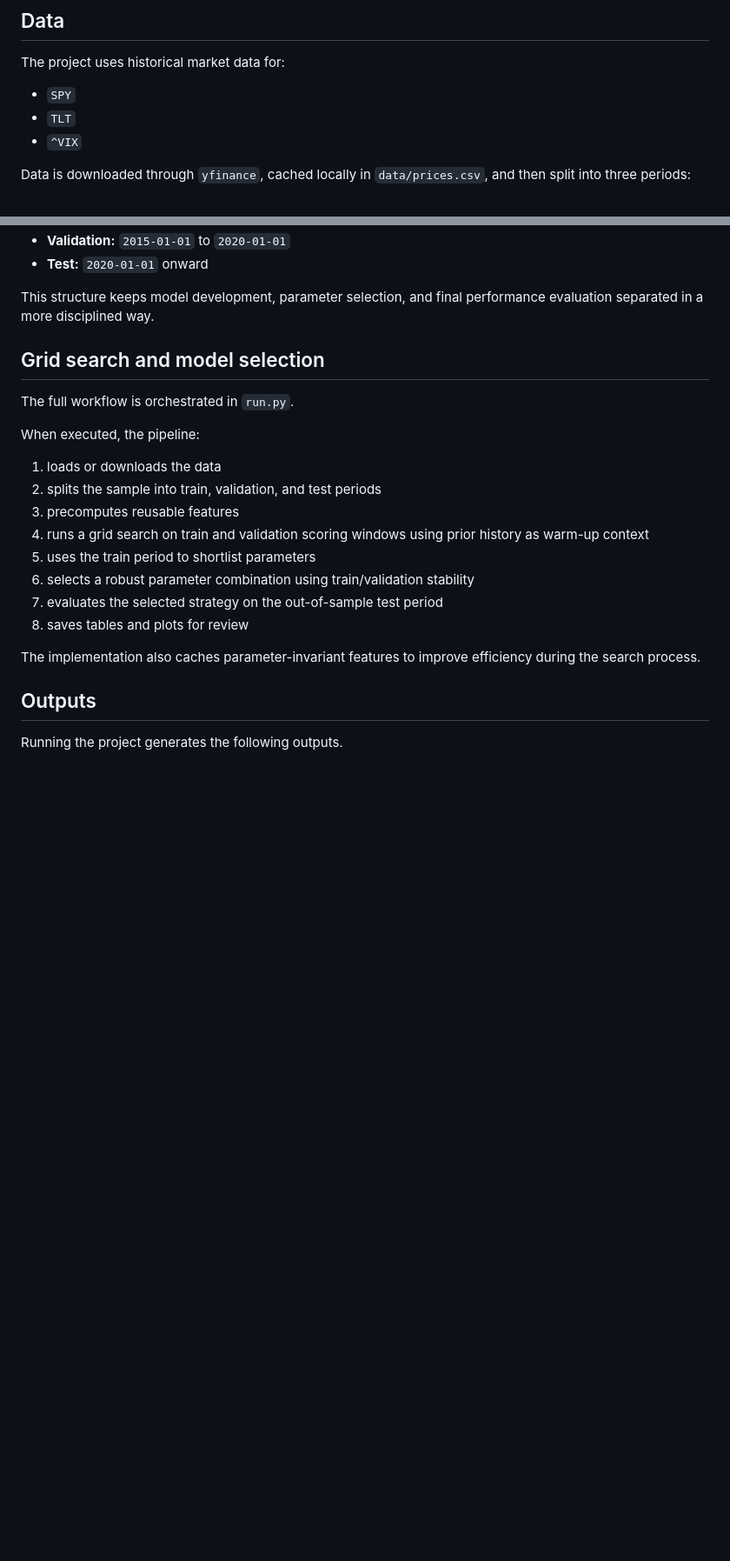
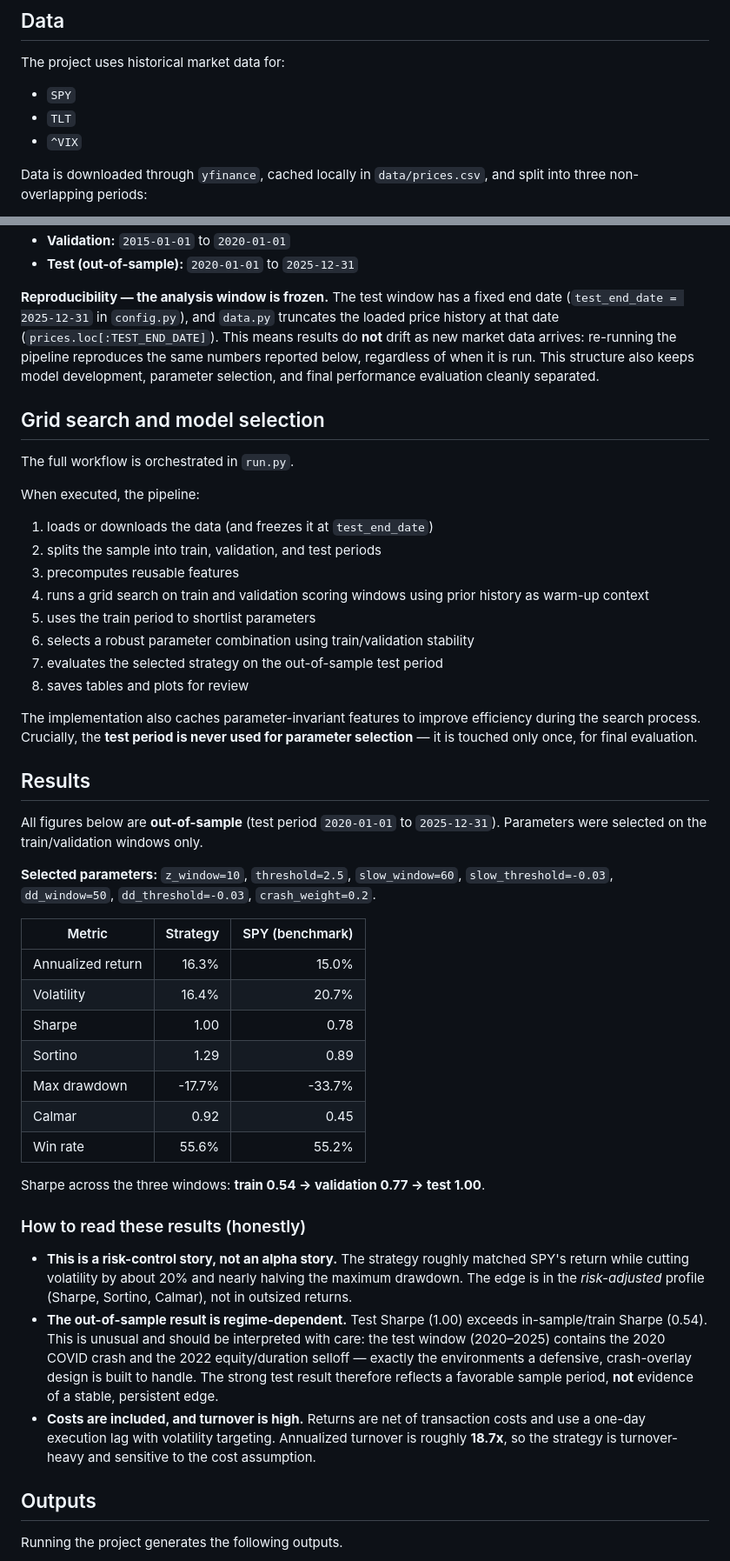
Before and after one commit to CanberkTahil1/regime-aware-spy-tlt-allocation, a Markdown page: README.md, 2 parts joined by grey strips. Shown at 87% size. Rendered like a GitHub page; blank space fills up the shorter version.

Commit message:
docs: update README with frozen test window and out-of-sample results

```diff
--- a/README.md
+++ b/README.md
@@ -130,5 +132,5 @@ The project uses historical market data for:
 - `TLT`
 - `^VIX`
 
-Data is downloaded through `yfinance`, cached locally in `data/prices.csv`, and then split into three periods:
+Data is downloaded through `yfinance`, cached locally in `data/prices.csv`, and split into three non-overlapping periods:
 
@@ -136,14 +138,14 @@ Data is downloaded through `yfinance`, cached locally in `data/prices.csv`, and
 - **Validation:** `2015-01-01` to `2020-01-01`
-- **Test:** `2020-01-01` onward
+- **Test (out-of-sample):** `2020-01-01` to `2025-12-31`
 
-This structure keeps model development, parameter selection, and final performance evaluation separated in a more disciplined way.
+**Reproducibility — the analysis window is frozen.** The test window has a fixed end date (`test_end_date = 2025-12-31` in `config.py`), and `data.py` truncates the loaded price history at that date (`prices.loc[:TEST_END_DATE]`). This means results do **not** drift as new market data arrives: re-running the pipeline reproduces the same numbers reported below, regardless of when it is run. This structure also keeps model development, parameter selection, and final performance evaluation cleanly separated.
 
 ## Grid search and model selection
 
 The full workflow is orchestrated in `run.py`.
 
 When executed, the pipeline:
-1. loads or downloads the data
+1. loads or downloads the data (and freezes it at `test_end_date`)
 2. splits the sample into train, validation, and test periods
 3. precomputes reusable features
 4. runs a grid search on train and validation scoring windows using prior history as warm-up context
@@ -152,7 +154,31 @@ When executed, the pipeline:
 7. evaluates the selected strategy on the out-of-sample test period
 8. saves tables and plots for review
 
-The implementation also caches parameter-invariant features to improve efficiency during the search process.
+The implementation also caches parameter-invariant features to improve efficiency during the search process. Crucially, the **test period is never used for parameter selection** — it is touched only once, for final evaluation.
+
+## Results
+
+All figures below are **out-of-sample** (test period `2020-01-01` to `2025-12-31`). Parameters were selected on the train/validation windows only.
+
+**Selected parameters:** `z_window=10`, `threshold=2.5`, `slow_window=60`, `slow_threshold=-0.03`, `dd_window=50`, `dd_threshold=-0.03`, `crash_weight=0.2`.
+
+| Metric            | Strategy | SPY (benchmark) |
+|-------------------|---------:|----------------:|
+| Annualized return |   16.3%  |      15.0%      |
+| Volatility        |   16.4%  |      20.7%      |
+| Sharpe            |   1.00   |      0.78       |
+| Sortino           |   1.29   |      0.89       |
+| Max drawdown      |  -17.7%  |     -33.7%      |
+| Calmar            |   0.92   |      0.45       |
+| Win rate          |   55.6%  |      55.2%      |
+
+Sharpe across the three windows: **train 0.54 → validation 0.77 → test 1.00**.
+
+### How to read these results (honestly)
+
+- **This is a risk-control story, not an alpha story.** The strategy roughly matched SPY's return while cutting volatility by about 20% and nearly halving the maximum drawdown. The edge is in the *risk-adjusted* profile (Sharpe, Sortino, Calmar), not in outsized returns.
+- **The out-of-sample result is regime-dependent.** Test Sharpe (1.00) exceeds in-sample/train Sharpe (0.54). This is unusual and should be interpreted with care: the test window (2020–2025) contains the 2020 COVID crash and the 2022 equity/duration selloff — exactly the environments a defensive, crash-overlay design is built to handle. The strong test result therefore reflects a favorable sample period, **not** evidence of a stable, persistent edge.
+- **Costs are included, and turnover is high.** Returns are net of transaction costs and use a one-day execution lag with volatility targeting. Annualized turnover is roughly **18.7x**, so the strategy is turnover-heavy and sensitive to the cost assumption.
 
 ## Outputs
 
```
Also changed, not shown: other parts of README.md (+9 -4 lines).
